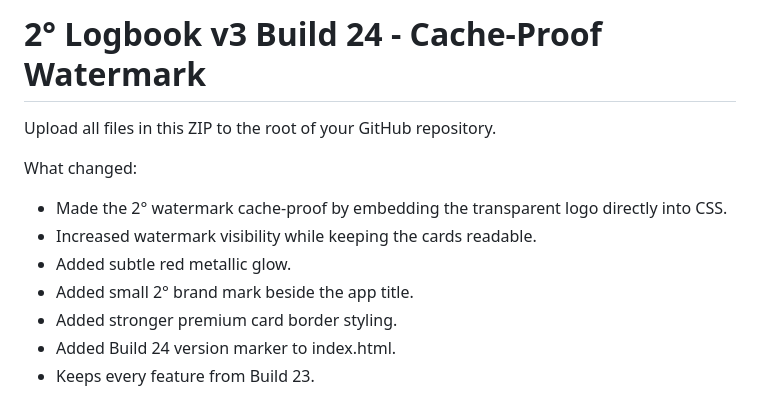
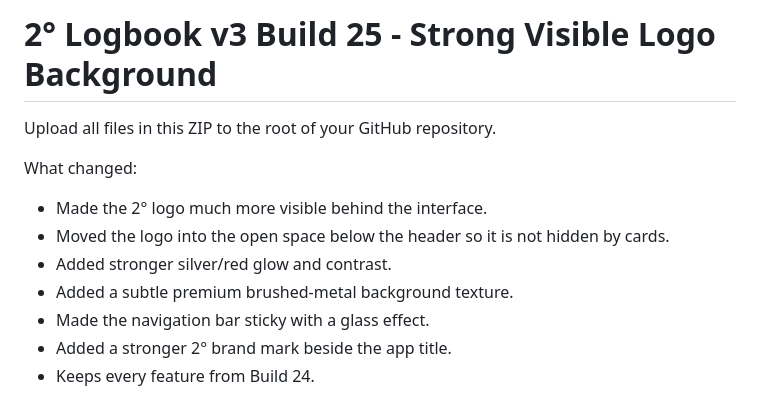
Before and after one commit to rockcreek44-sudo/Fishing-Logbook, a Markdown page: README.md, the part around the change. GitHub-like rendering.

```diff
--- a/README.md
+++ b/README.md
@@ -1,12 +1,12 @@
-# 2° Logbook v3 Build 24 - Cache-Proof Watermark
+# 2° Logbook v3 Build 25 - Strong Visible Logo Background
 
 Upload all files in this ZIP to the root of your GitHub repository.
 
 What changed:
-- Made the 2° watermark cache-proof by embedding the transparent logo directly into CSS.
-- Increased watermark visibility while keeping the cards readable.
-- Added subtle red metallic glow.
-- Added small 2° brand mark beside the app title.
-- Added stronger premium card border styling.
-- Added Build 24 version marker to index.html.
-- Keeps every feature from Build 23.
+- Made the 2° logo much more visible behind the interface.
+- Moved the logo into the open space below the header so it is not hidden by cards.
+- Added stronger silver/red glow and contrast.
+- Added a subtle premium brushed-metal background texture.
+- Made the navigation bar sticky with a glass effect.
+- Added a stronger 2° brand mark beside the app title.
+- Keeps every feature from Build 24.
```
Also changed, not shown: logo-watermark.png, 3 other files.
